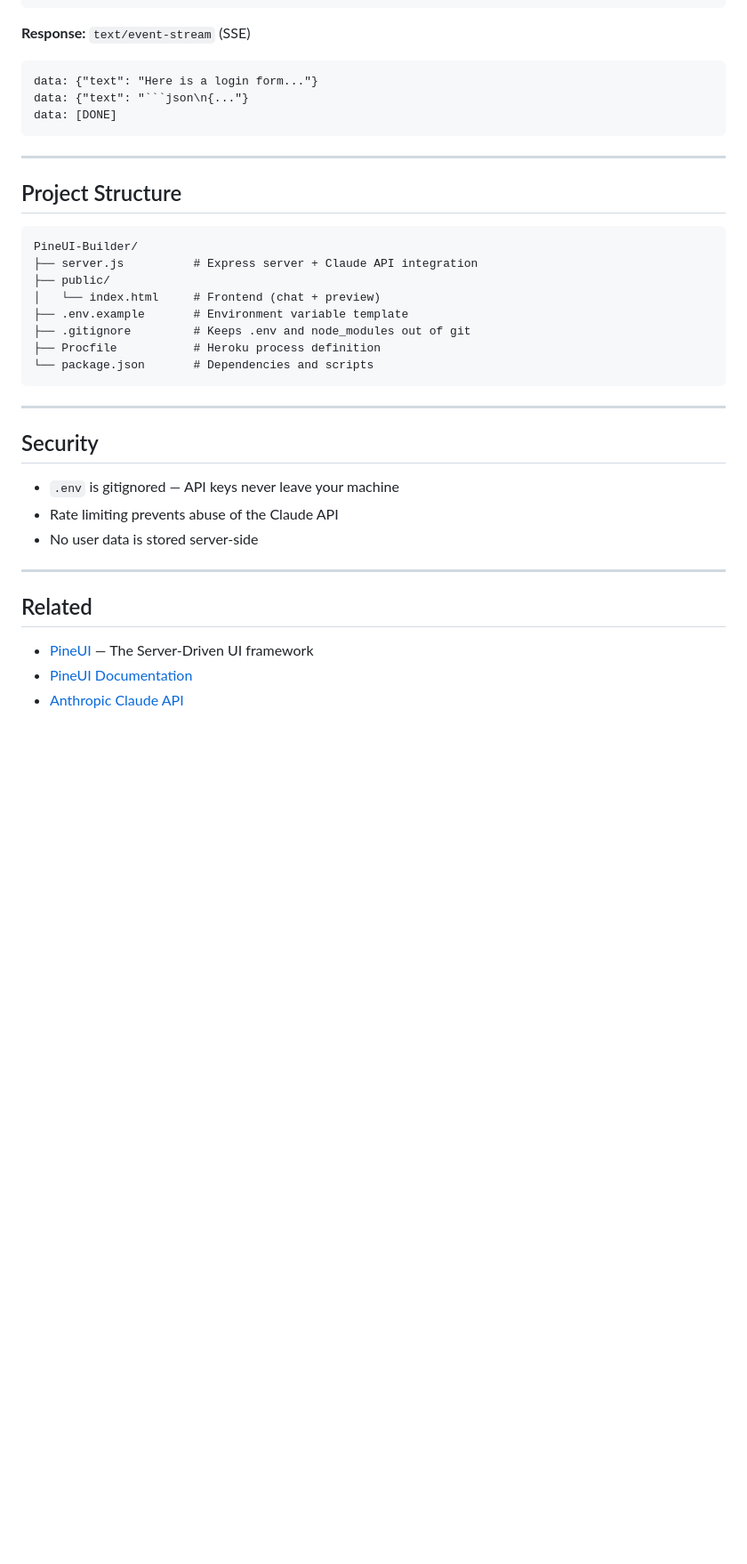
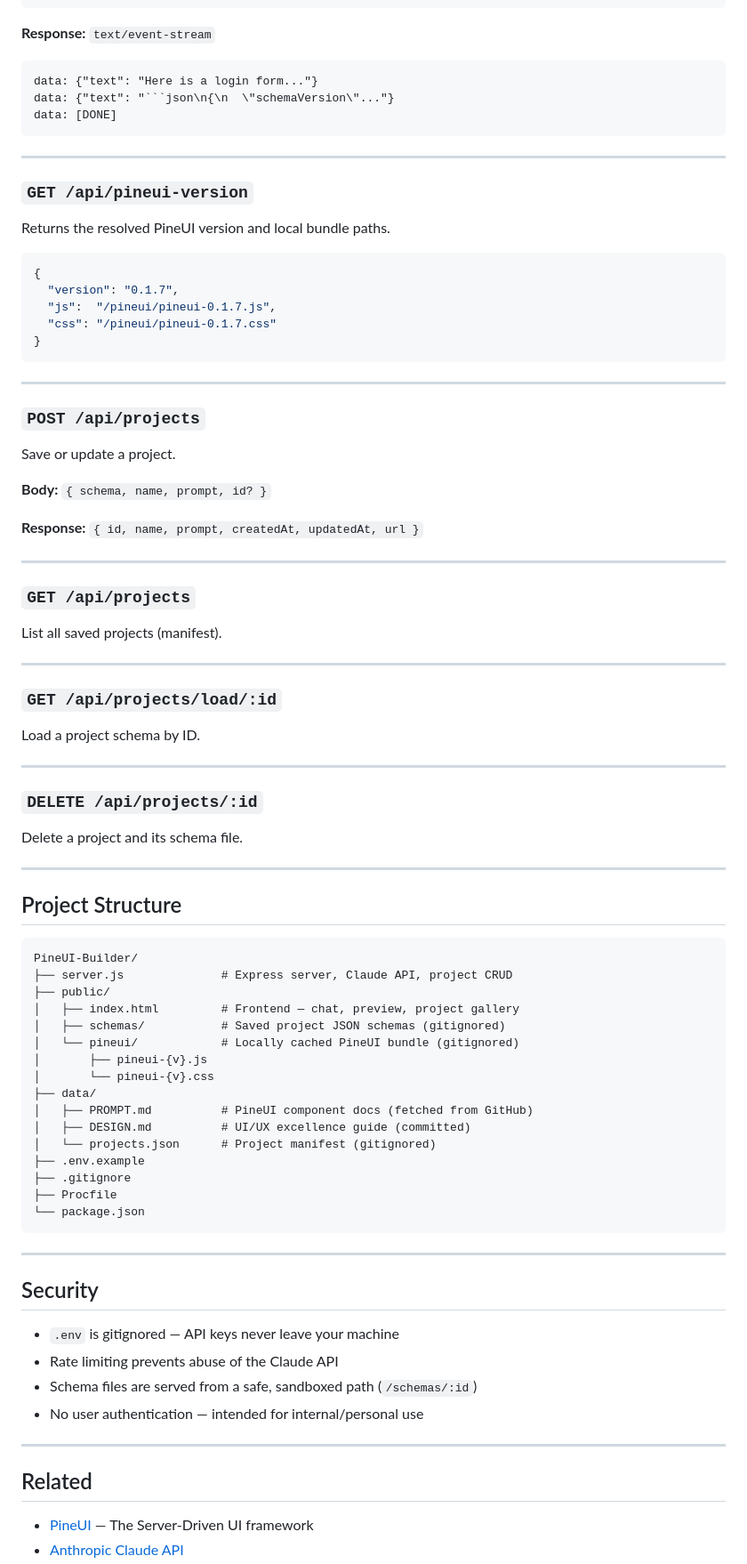
Before and after one commit to PineUI/PineUI-Builder, a Markdown page: README.md, the part around one of its changes. Shown at 89% size. Rendered like a GitHub page; blank space fills up the shorter version.

````diff
--- a/README.md
+++ b/README.md
@@ -142,13 +190,55 @@ Generate a PineUI schema from a natural language prompt.
 }
 ```
 
-**Response:** `text/event-stream` (SSE)
+**Response:** `text/event-stream`
 
 ```
 data: {"text": "Here is a login form..."}
-data: {"text": "```json\n{..."}
+data: {"text": "```json\n{\n  \"schemaVersion\"..."}
 data: [DONE]
 ```
+
+---
+
+### `GET /api/pineui-version`
+
+Returns the resolved PineUI version and local bundle paths.
+
+```json
+{
+  "version": "0.1.7",
+  "js":  "/pineui/pineui-0.1.7.js",
+  "css": "/pineui/pineui-0.1.7.css"
+}
+```
+
+---
+
+### `POST /api/projects`
+
+Save or update a project.
+
+**Body:** `{ schema, name, prompt, id? }`
+
+**Response:** `{ id, name, prompt, createdAt, updatedAt, url }`
+
+---
+
+### `GET /api/projects`
+
+List all saved projects (manifest).
+
+---
+
+### `GET /api/projects/load/:id`
+
+Load a project schema by ID.
+
+---
+
+### `DELETE /api/projects/:id`
+
+Delete a project and its schema file.
 
 ---
 
@@ -156,13 +246,21 @@ data: [DONE]
 
 ```
 PineUI-Builder/
-├── server.js          # Express server + Claude API integration
+├── server.js              # Express server, Claude API, project CRUD
 ├── public/
-│   └── index.html     # Frontend (chat + preview)
-├── .env.example       # Environment variable template
-├── .gitignore         # Keeps .env and node_modules out of git
-├── Procfile           # Heroku process definition
-└── package.json       # Dependencies and scripts
+│   ├── index.html         # Frontend — chat, preview, project gallery
+│   ├── schemas/           # Saved project JSON schemas (gitignored)
+│   └── pineui/            # Locally cached PineUI bundle (gitignored)
+│       ├── pineui-{v}.js
+│       └── pineui-{v}.css
+├── data/
+│   ├── PROMPT.md          # PineUI component docs (fetched from GitHub)
+│   ├── DESIGN.md          # UI/UX excellence guide (committed)
+│   └── projects.json      # Project manifest (gitignored)
+├── .env.example
+├── .gitignore
+├── Procfile
+└── package.json
 ```
 
 ---
@@ -171,12 +269,12 @@ PineUI-Builder/
 
 - `.env` is gitignored — API keys never leave your machine
 - Rate limiting prevents abuse of the Claude API
-- No user data is stored server-side
+- Schema files are served from a safe, sandboxed path (`/schemas/:id`)
+- No user authentication — intended for internal/personal use
 
 ---
 
 ## Related
 
 - [PineUI](https://github.com/PineUI/PineUI) — The Server-Driven UI framework
-- [PineUI Documentation](https://pineui.github.io/PineUI/documentation.html)
 - [Anthropic Claude API](https://docs.anthropic.com)
````
Also changed, not shown: other parts of README.md (+97 -35 lines).
